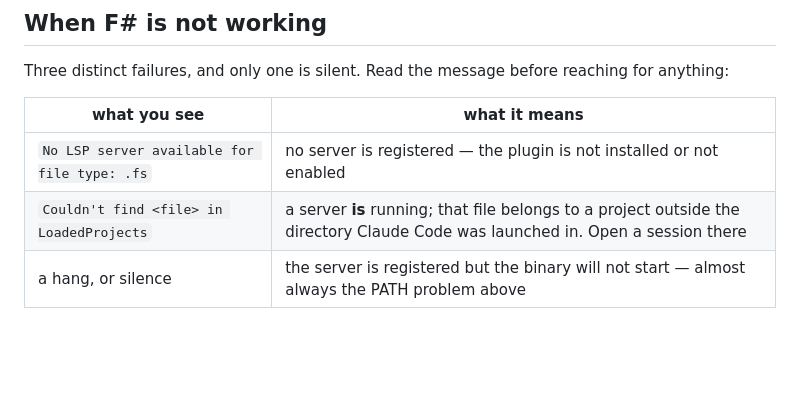
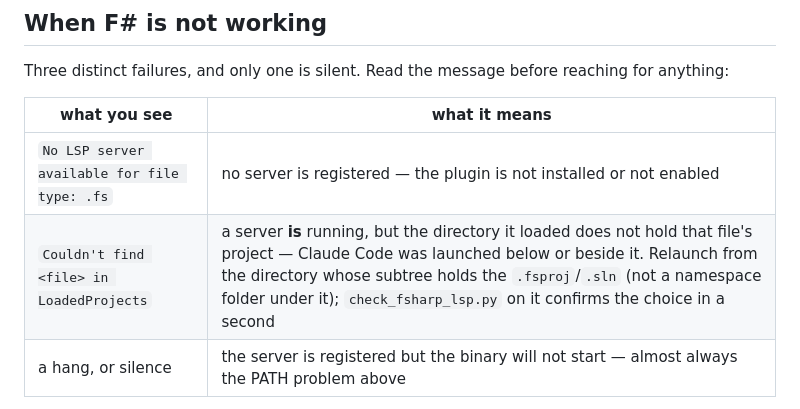
Before and after one commit to diegopego/claude-code-fsharp-lsp, a Markdown page: README.md, the part around the change. GitHub-like rendering; blank space fills up the shorter version.

Commit message:
docs(readme): mirror the LoadedProjects remedy, and pin it in the outline
The skill now names the fix for `Couldn't find <file> in LoadedProjects`; the
README's three-failures table still only named the failure. Mirror the remedy
(relaunch from the directory whose subtree holds the .fsproj/.sln, not a
namespace folder under it; validate with check_fsharp_lsp.py) and record it in
readme-outline item 9 so a regen keeps it instead of reverting to failure-only.

Co-Authored-By: Claude Opus 4.8 (1M context) <noreply@anthropic.com>

```diff
--- a/README.md
+++ b/README.md
@@ -242,7 +242,7 @@ for anything:
 | what you see | what it means |
 |---|---|
 | `No LSP server available for file type: .fs` | no server is registered — the plugin is not installed or not enabled |
-| `Couldn't find <file> in LoadedProjects` | a server **is** running; that file belongs to a project outside the directory Claude Code was launched in. Open a session there |
+| `Couldn't find <file> in LoadedProjects` | a server **is** running, but the directory it loaded does not hold that file's project — Claude Code was launched below or beside it. Relaunch from the directory whose subtree holds the `.fsproj`/`.sln` (not a namespace folder under it); `check_fsharp_lsp.py` on it confirms the choice in a second |
 | a hang, or silence | the server is registered but the binary will not start — almost always the PATH problem above |
 
 Only the third is silent, and the plugin runs `check_fsharp_lsp.py` at every
```
Also changed, not shown: 1 other file.
